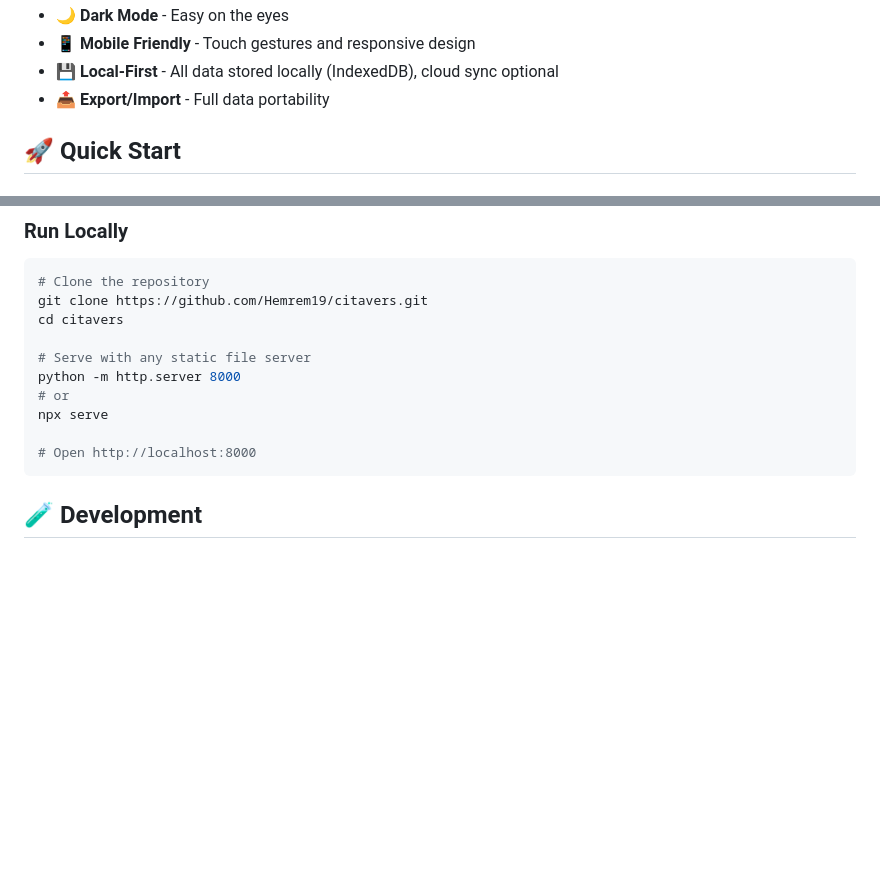
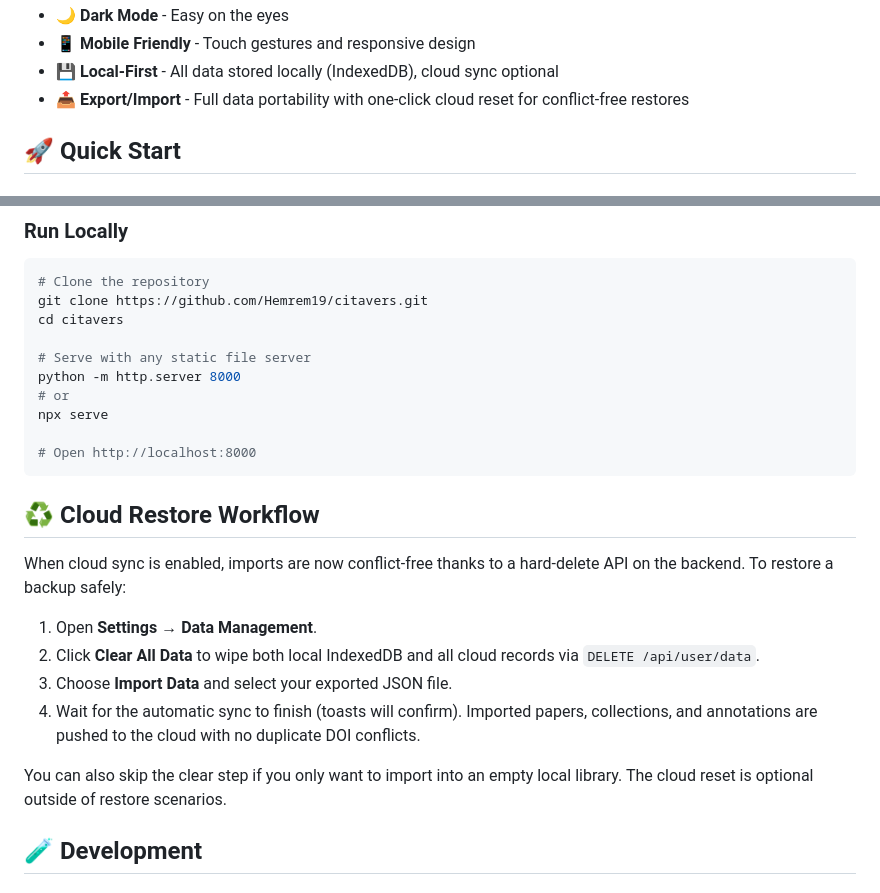
Before and after one commit to Hemrem19/emresarchive, a Markdown page: README.md, 2 parts joined by grey strips. Rendered like a GitHub page; blank space fills up the shorter version.

Commit message:
Docs: document cloud reset workflow and new user data endpoint

````diff
--- a/README.md
+++ b/README.md
@@ -22,7 +22,7 @@
 - 🌙 **Dark Mode** - Easy on the eyes
 - 📱 **Mobile Friendly** - Touch gestures and responsive design
 - 💾 **Local-First** - All data stored locally (IndexedDB), cloud sync optional
-- 📤 **Export/Import** - Full data portability
+- 📤 **Export/Import** - Full data portability with one-click cloud reset for conflict-free restores
 
 ## 🚀 Quick Start
 
@@ -42,6 +42,17 @@ npx serve
 
 # Open http://localhost:8000
 ```
+
+## ♻️ Cloud Restore Workflow
+
+When cloud sync is enabled, imports are now conflict-free thanks to a hard-delete API on the backend. To restore a backup safely:
+
+1. Open **Settings → Data Management**.
+2. Click **Clear All Data** to wipe both local IndexedDB and all cloud records via `DELETE /api/user/data`.
+3. Choose **Import Data** and select your exported JSON file.
+4. Wait for the automatic sync to finish (toasts will confirm). Imported papers, collections, and annotations are pushed to the cloud with no duplicate DOI conflicts.
+
+You can also skip the clear step if you only want to import into an empty local library. The cloud reset is optional outside of restore scenarios.
 
 ## 🧪 Development
 
````
Also changed, not shown: backend/README.md (+1 -0 lines).
